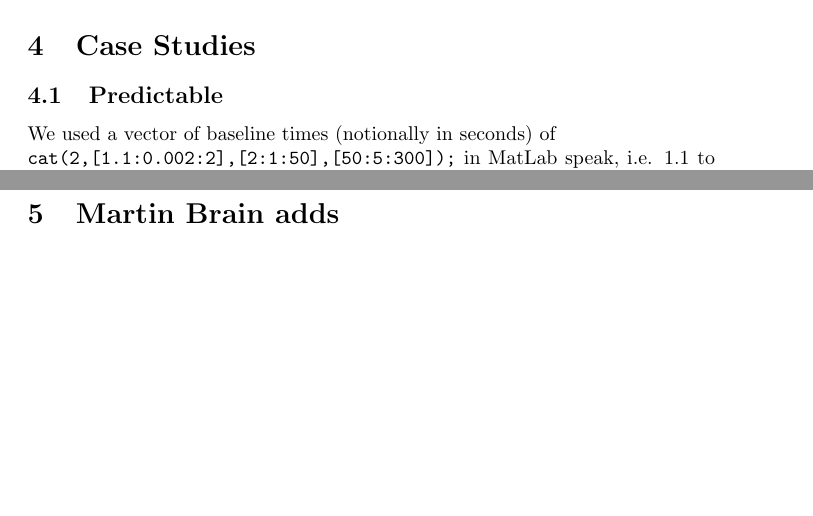
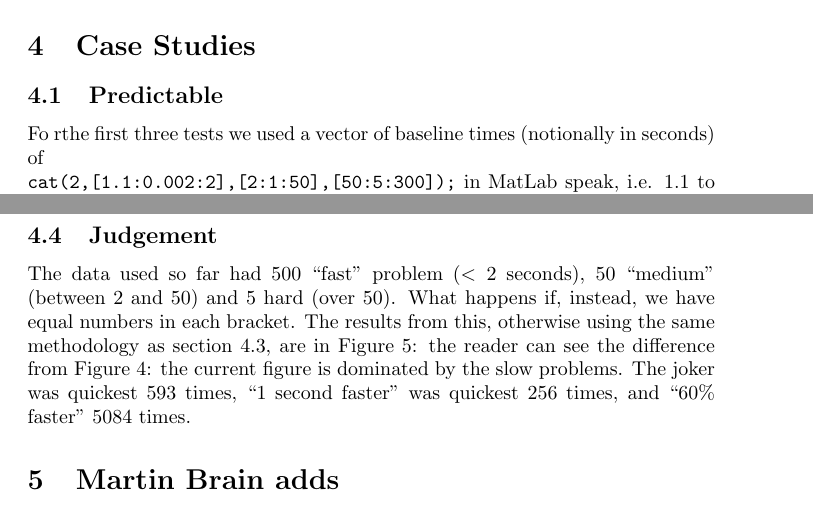
Before and after one commit to JamesHDavenport/SC2Benchmark, a LaTeX paper (Bench.tex): two parts of pages 3 and 4 of 7 before the commit and two parts of pages 3 and 4 of 8 after it, joined at a grey line, cut so that both start at the same text, the shorter picture padded with empty space. Compiled offline with pdfLaTeX.

Commit message:
Added section 4.4

```diff
--- a/Bench.tex
+++ b/Bench.tex
@@ -29,5 +29,5 @@ We have therefore added this to our solvers on the diagrams,and counted how ofte
 \subsection{Predictable}\label{sec:Pr}
-We used a vector of baseline times (notionally in seconds) of \\\verb+cat(2,[1.1:0.002:2],[2:1:50],[50:5:300]);+ in MatLab speak, i.e. 1.1 to 2 in steps of 0.002, 2 to 50 in step of 1, and 50 to 300 in steps of 5. We first measure four solvers: baseline, baseline less 1 second, 40\% of baseline and a hybrid of 70\% of (baseline less 0.5 seconds). The results are shown in Figure \ref{Fig:S2}. ``1 second faster'' was quickest 284 times, and ``60\% faster'' 267 times. However, ``60\% faster'' took 48.3 seconds longer than the Virtual Best (which took 4311 seconds),``1 second faster'' 6036 seconds, hybrid  3125 seconds and the baseline 6572 seconds.
+Fo rthe first three tests we used a vector of baseline times (notionally in seconds) of \\\verb+cat(2,[1.1:0.002:2],[2:1:50],[50:5:300]);+ in MatLab speak, i.e. 1.1 to 2 in steps of 0.002, 2 to 50 in step of 1, and 50 to 300 in steps of 5. We first measure four solvers: baseline, baseline less 1 second, 40\% of baseline and a hybrid of 70\% of (baseline less 0.5 seconds). The results are shown in Figure \ref{Fig:S2}. ``1 second faster'' was quickest 284 times, and ``60\% faster'' 267 times. However, ``60\% faster'' took 48.3 seconds longer than the Virtual Best (which took 4311 seconds),``1 second faster'' 6036 seconds, hybrid  3125 seconds and the baseline 6572 seconds.
 \subsection{Predictable plus Fuzz}\label{sec:P+f}
 \begin{figure}[h]
 \caption{Data from Section \ref{sec:P+f}\label{Fig:S3}}
@@ -44,4 +44,4 @@ What happens if we multiply each time by a random variable, uniform in [0.8,1.2]
 \includegraphics[scale=0.25]{Fig4b.jpg}
 \end{figure}
 To the previous solvers, we add a ``joker'', that, on one problem in 10, takes 10\% as long as the baseline.  The results are shown in Figure \ref{Fig:S4}. The joker was quickest 55 times, ``1 second faster'' was quickest 256 times, and ``60\% faster'' 240 times. The time differences are that ``60\% faster'' took 402 seconds longer than the Virtual Best, ``1 second faster''  6390 seconds, hybrid 3479 seconds, the joker 5865 seconds and the baseline 6941 seconds.
-%\subsection{Predictable}
+\subsection{Judgement}\label{sec:J}
@@ -48,3 +53,4 @@ To the previous solvers, we add a ``joker'', that, on one problem in 10, takes 1
+The data used so far had 500 ``fast'' problem ($<2$ seconds), 50 ``medium''  (between 2 and 50) and 5 hard (over 50). What happens if, instead, we have equal numbers in each bracket. The results from this, otherwise using the same methodology as section \ref{sec:P+J}, are in Figure \ref{Fig:S5}: the reader can see the difference from Figure \ref{Fig:S4}: the current figure is dominated by the slow problems. The joker was quickest 593 times, ``1 second faster'' was quickest 256 times, and ``60\% faster'' 5084 times.
 %\subsection{Predictable}
 \section{Martin Brain adds}
 \begin{enumerate}
```
Also changed, not shown: Bench.pdf (added), Fig5a.jpg (added), Fig5b.jpg (added), Bench.tex (15 more changed lines), 17 other files.
